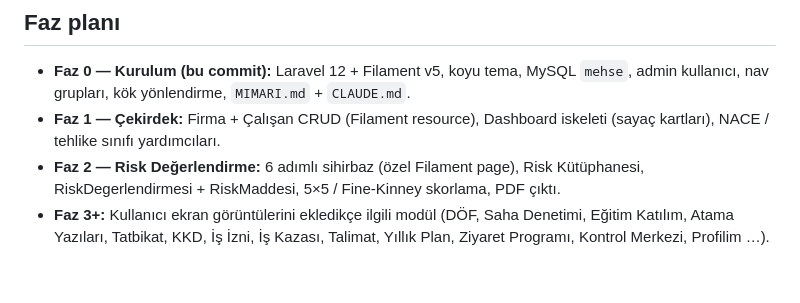
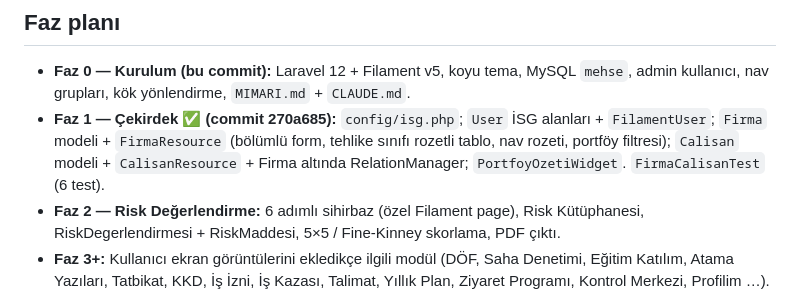
Before and after one commit to mozdemir2816-dotcom/mehse, a Markdown page: MIMARI.md, the part around the change. Drawn GitHub-style; blank space fills up the shorter version.

Commit message:
MIMARI: Faz 1 tamamlandi
Co-Authored-By: Claude Sonnet 5 <noreply@anthropic.com>
Claude-Session: https://claude.ai/code/session_01FFKEZJ3cA5BGiUBSJwKEmH

```diff
--- a/MIMARI.md
+++ b/MIMARI.md
@@ -131,8 +131,10 @@ Bir uzman ~100 firmaya hizmet verir. OSGB kavramı yok; her şey tek uzmanın po
 
 - **Faz 0 — Kurulum (bu commit):** Laravel 12 + Filament v5, koyu tema, MySQL `mehse`,
   admin kullanıcı, nav grupları, kök yönlendirme, `MIMARI.md` + `CLAUDE.md`.
-- **Faz 1 — Çekirdek:** Firma + Çalışan CRUD (Filament resource), Dashboard iskeleti
-  (sayaç kartları), NACE / tehlike sınıfı yardımcıları.
+- **Faz 1 — Çekirdek ✅ (commit 270a685):** `config/isg.php`; `User` İSG alanları +
+  `FilamentUser`; `Firma` modeli + `FirmaResource` (bölümlü form, tehlike sınıfı rozetli
+  tablo, nav rozeti, portföy filtresi); `Calisan` modeli + `CalisanResource` + Firma
+  altında RelationManager; `PortfoyOzetiWidget`. `FirmaCalisanTest` (6 test).
 - **Faz 2 — Risk Değerlendirme:** 6 adımlı sihirbaz (özel Filament page), Risk Kütüphanesi,
   RiskDegerlendirmesi + RiskMaddesi, 5×5 / Fine-Kinney skorlama, PDF çıktı.
 - **Faz 3+:** Kullanıcı ekran görüntülerini ekledikçe ilgili modül (DÖF, Saha Denetimi,
```
